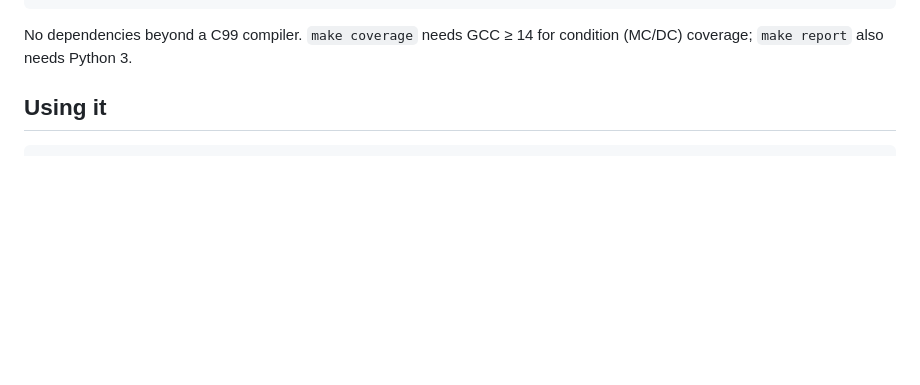
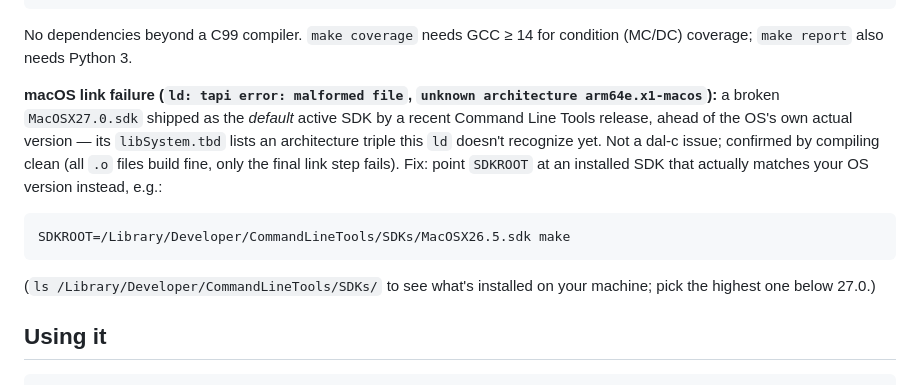
Before and after one commit to YashRao10/dal-c, a Markdown page: README.md, the part around the change. Rendered like a GitHub page; blank space fills up the shorter version.

Commit message:
Document macOS 27.0 SDK link failure and SDKROOT workaround
A recent Command Line Tools release ships a broken MacOSX27.0.sdk as
the default active SDK, ahead of the actual OS version. Its
libSystem.tbd lists an arch triple ld doesn't recognize, so the final
link step fails with "tapi error: malformed file" even though every
translation unit compiles clean. Not a dal-c bug -- pinning SDKROOT to
an installed SDK that matches the OS version fixes it (confirmed:
2,479 checks, 0 failures once pinned to MacOSX26.5.sdk).

Co-Authored-By: Claude Sonnet 5 <noreply@anthropic.com>
Claude-Session: https://claude.ai/code/session_01CXjSpgDvdQGyjCNb2bC7po

````diff
--- a/README.md
+++ b/README.md
@@ -60,6 +60,21 @@ make install PREFIX=/usr/local
 
 No dependencies beyond a C99 compiler. `make coverage` needs GCC ≥ 14 for
 condition (MC/DC) coverage; `make report` also needs Python 3.
+
+**macOS link failure (`ld: tapi error: malformed file`, `unknown architecture
+arm64e.x1-macos`):** a broken `MacOSX27.0.sdk` shipped as the *default* active
+SDK by a recent Command Line Tools release, ahead of the OS's own actual
+version — its `libSystem.tbd` lists an architecture triple this `ld` doesn't
+recognize yet. Not a dal-c issue; confirmed by compiling clean (all `.o` files
+build fine, only the final link step fails). Fix: point `SDKROOT` at an
+installed SDK that actually matches your OS version instead, e.g.:
+
+```sh
+SDKROOT=/Library/Developer/CommandLineTools/SDKs/MacOSX26.5.sdk make
+```
+
+(`ls /Library/Developer/CommandLineTools/SDKs/` to see what's installed on
+your machine; pick the highest one below 27.0.)
 
 ## Using it
 
````
